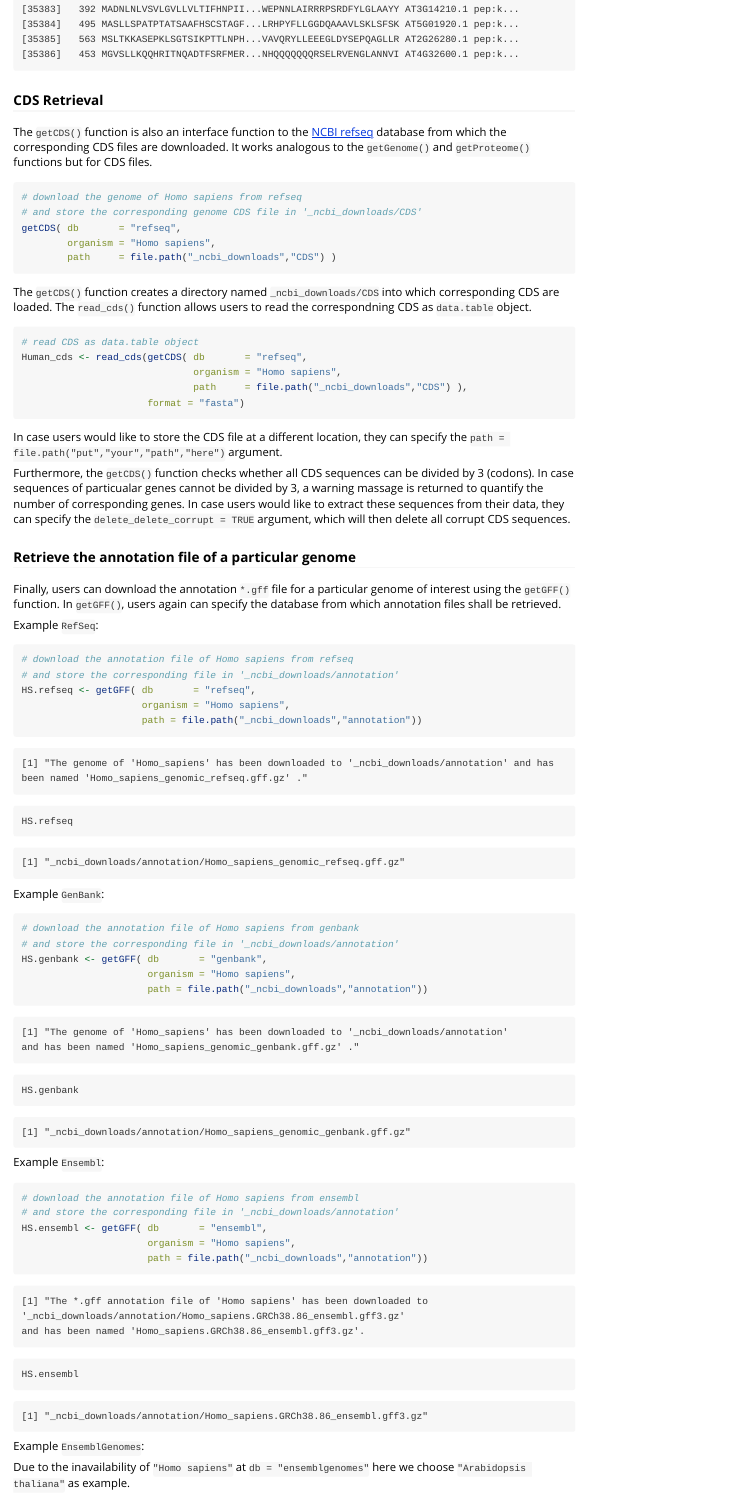
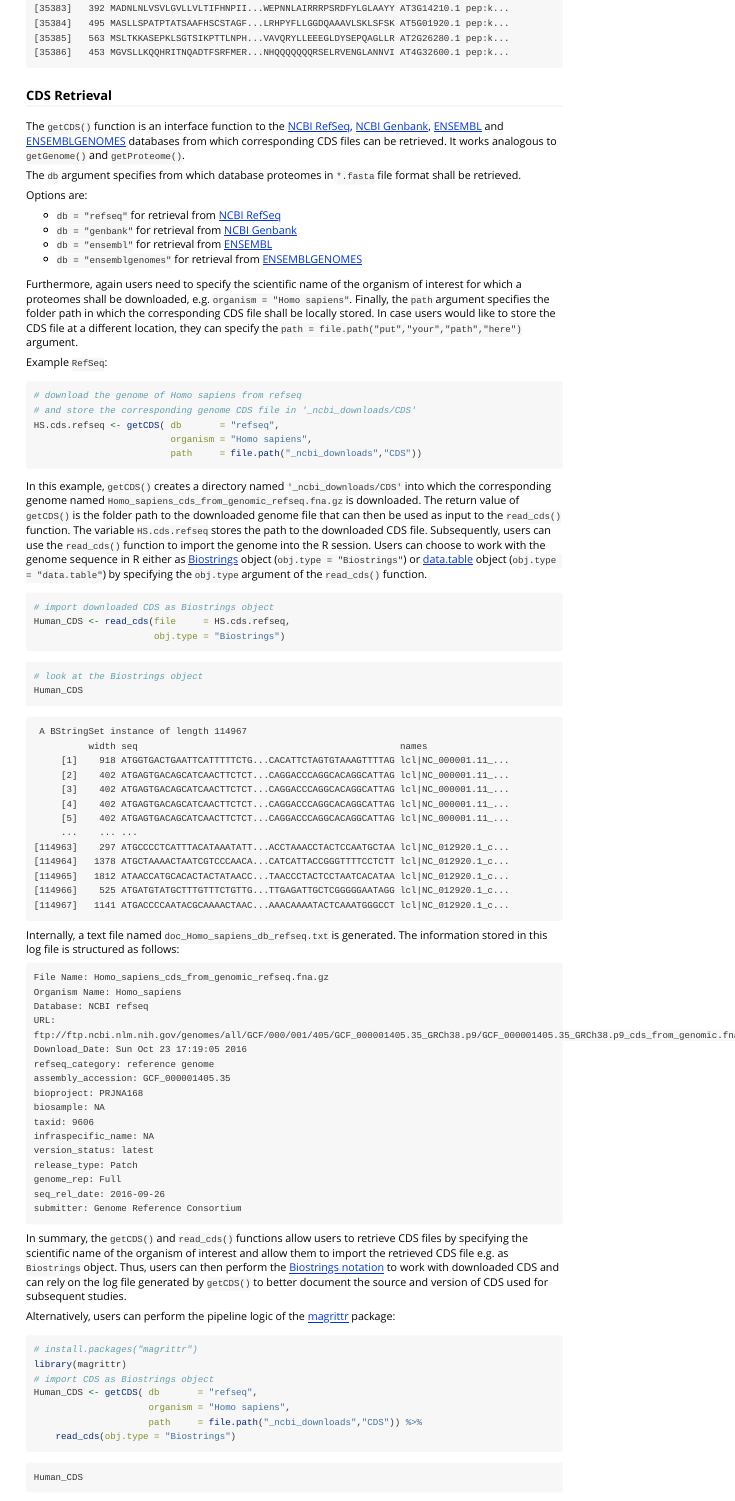
Before and after one commit to ropensci/biomartr, an R Markdown document (vignettes/Sequence_Retrieval.Rmd): the page in a window 1100 px wide, from 14590 px down before the commit and from 13930 px down after it, so that both start at the same text. Rendered offline with R 4.5, knitr and Pandoc, with nearby package versions.

Commit message:
add examples

````diff
--- a/vignettes/Sequence_Retrieval.Rmd
+++ b/vignettes/Sequence_Retrieval.Rmd
@@ -891,35 +891,93 @@ Cress_Proteome
 
 ### CDS Retrieval
 
-The `getCDS()` function is also an interface function to the [NCBI refseq](http://www.ncbi.nlm.nih.gov/refseq/about/) database from
-which the corresponding CDS files are downloaded. It works analogous to the `getGenome()` and `getProteome()` functions but for CDS files.
+The `getCDS()` function is an interface function to the [NCBI RefSeq](http://www.ncbi.nlm.nih.gov/refseq/about/), [NCBI Genbank](http://www.ncbi.nlm.nih.gov/genbank/about/),
+[ENSEMBL](http://www.ensembl.org/index.html) and [ENSEMBLGENOMES](http://ensemblgenomes.org/) databases from
+which corresponding CDS files can be retrieved. It works analogous to `getGenome()` and `getProteome()`.
 
+The `db` argument specifies from which database proteomes in `*.fasta` file format shall be retrieved.
+
+Options are:
+
+- `db = "refseq"` for retrieval from [NCBI RefSeq](http://www.ncbi.nlm.nih.gov/refseq/about/)
+- `db = "genbank"` for retrieval from [NCBI Genbank](http://www.ncbi.nlm.nih.gov/genbank/about/)
+- `db = "ensembl"` for retrieval from [ENSEMBL](http://www.ensembl.org/index.html)
+- `db = "ensemblgenomes"` for retrieval from [ENSEMBLGENOMES](http://ensemblgenomes.org/)
+
+Furthermore, again users need to specify the scientific name of the organism of interest for which a proteomes shall be downloaded, e.g. `organism = "Homo sapiens"`.
+Finally, the `path` argument specifies the folder path in which the corresponding CDS file shall be locally stored. In case users would like to store the CDS file at a different location,
+they can specify the `path = file.path("put","your","path","here")` argument.
+
+Example `RefSeq`:
 
 ```{r,eval=FALSE}
 # download the genome of Homo sapiens from refseq
 # and store the corresponding genome CDS file in '_ncbi_downloads/CDS'
-getCDS( db       = "refseq",
-        organism = "Homo sapiens",
-        path     = file.path("_ncbi_downloads","CDS") )
+HS.cds.refseq <- getCDS( db       = "refseq",
+                         organism = "Homo sapiens",
+                         path     = file.path("_ncbi_downloads","CDS"))
 ```
 
-The `getCDS()` function creates a directory named `_ncbi_downloads/CDS` into which
-corresponding CDS are loaded. The `read_cds()` function allows users to
-read the correspondning CDS as `data.table` object.
+
+In this example, `getCDS()` creates a directory named `'_ncbi_downloads/CDS'` into which the corresponding genome named `Homo_sapiens_cds_from_genomic_refseq.fna.gz` is downloaded. The return value of `getCDS()` is the folder path to the downloaded genome file
+that can then be used as input to the `read_cds()` function. The variable `HS.cds.refseq` stores the path to the downloaded CDS file.
+Subsequently, users can use the `read_cds()` function to import the genome into the R session. Users can choose to work with the genome sequence in R either as [Biostrings](http://bioconductor.org/packages/release/bioc/html/Biostrings.html) object (`obj.type = "Biostrings"`) or [data.table](https://github.com/Rdatatable/data.table/wiki) object
+(`obj.type = "data.table"`) by specifying the `obj.type` argument of the `read_cds()` function.
 
 ```{r,eval=FALSE}
-# read CDS as data.table object
-Human_cds <- read_cds(getCDS( db       = "refseq",
-                              organism = "Homo sapiens",
-                              path     = file.path("_ncbi_downloads","CDS") ),
-                      format = "fasta")
+# import downloaded CDS as Biostrings object
+Human_CDS <- read_cds(file     = HS.cds.refseq,
+                      obj.type = "Biostrings")
+
 ```
 
-In case users would like to store the CDS file at a different location,
-they can specify the `path = file.path("put","your","path","here")` argument.
+```{r,eval=FALSE}
+# look at the Biostrings object
+Human_CDS
+```
 
+```
+ A BStringSet instance of length 114967
+          width seq                                                names
+     [1]    918 ATGGTGACTGAATTCATTTTTCTG...CACATTCTAGTGTAAAGTTTTAG lcl|NC_000001.11_...
+     [2]    402 ATGAGTGACAGCATCAACTTCTCT...CAGGACCCAGGCACAGGCATTAG lcl|NC_000001.11_...
+     [3]    402 ATGAGTGACAGCATCAACTTCTCT...CAGGACCCAGGCACAGGCATTAG lcl|NC_000001.11_...
+     [4]    402 ATGAGTGACAGCATCAACTTCTCT...CAGGACCCAGGCACAGGCATTAG lcl|NC_000001.11_...
+     [5]    402 ATGAGTGACAGCATCAACTTCTCT...CAGGACCCAGGCACAGGCATTAG lcl|NC_000001.11_...
+     ...    ... ...
+[114963]    297 ATGCCCCTCATTTACATAAATATT...ACCTAAACCTACTCCAATGCTAA lcl|NC_012920.1_c...
+[114964]   1378 ATGCTAAAACTAATCGTCCCAACA...CATCATTACCGGGTTTTCCTCTT lcl|NC_012920.1_c...
+[114965]   1812 ATAACCATGCACACTACTATAACC...TAACCCTACTCCTAATCACATAA lcl|NC_012920.1_c...
+[114966]    525 ATGATGTATGCTTTGTTTCTGTTG...TTGAGATTGCTCGGGGGAATAGG lcl|NC_012920.1_c...
+[114967]   1141 ATGACCCCAATACGCAAAACTAAC...AAACAAAATACTCAAATGGGCCT lcl|NC_012920.1_c...
+```
 
-Furthermore, the `getCDS()` function checks whether all CDS sequences can be divided by 3 (codons).
-In case sequences of particualar genes cannot be divided by 3, a warning massage is returned to quantify the
-number of corresponding genes. In case users would like to extract these sequences from their data, they can specify the
-`delete_delete_corrupt = TRUE` argument, which will then delete all corrupt CDS sequences.
+Internally, a text file named `doc_Homo_sapiens_db_refseq.txt` is generated. The information stored in this log file is structured as follows:
+
+```
+File Name: Homo_sapiens_cds_from_genomic_refseq.fna.gz
+Organism Name: Homo_sapiens
+Database: NCBI refseq
+URL: ftp://ftp.ncbi.nlm.nih.gov/genomes/all/GCF/000/001/405/GCF_000001405.35_GRCh38.p9/GCF_000001405.35_GRCh38.p9_cds_from_genomic.fna.gz
+Download_Date: Sun Oct 23 17:19:05 2016
+refseq_category: reference genome
+assembly_accession: GCF_000001405.35
+bioproject: PRJNA168
+biosample: NA
+taxid: 9606
+infraspecific_name: NA
+version_status: latest
+release_type: Patch
+genome_rep: Full
+seq_rel_date: 2016-09-26
+submitter: Genome Reference Consortium
+```
+
+In summary, the `getCDS()` and `read_cds()` functions allow users to retrieve CDS files by specifying
+the scientific name of the organism of interest and allow them to import the retrieved CDS file e.g. as `Biostrings` object.
+Thus, users can then perform the [Biostrings notation](https://web.stanford.edu/class/bios221/labs/biostrings/lab_1_biostrings.html) to work with downloaded CDS and can rely on the log
+file generated by `getCDS()` to better document the source and version of CDS used for subsequent studies.
+
+Alternatively, users can perform the pipeline logic of the [magrittr](https://github.com/smbache/magrittr) package:
+
+```{r,eval=FALSE}
@@ -925,0 +993 @@ number of corresponding genes. In case users would like to extract these sequenc
+```{r,eval=FALSE}
````
Also changed, not shown: vignettes/Sequence_Retrieval.Rmd (29 more changed lines).
